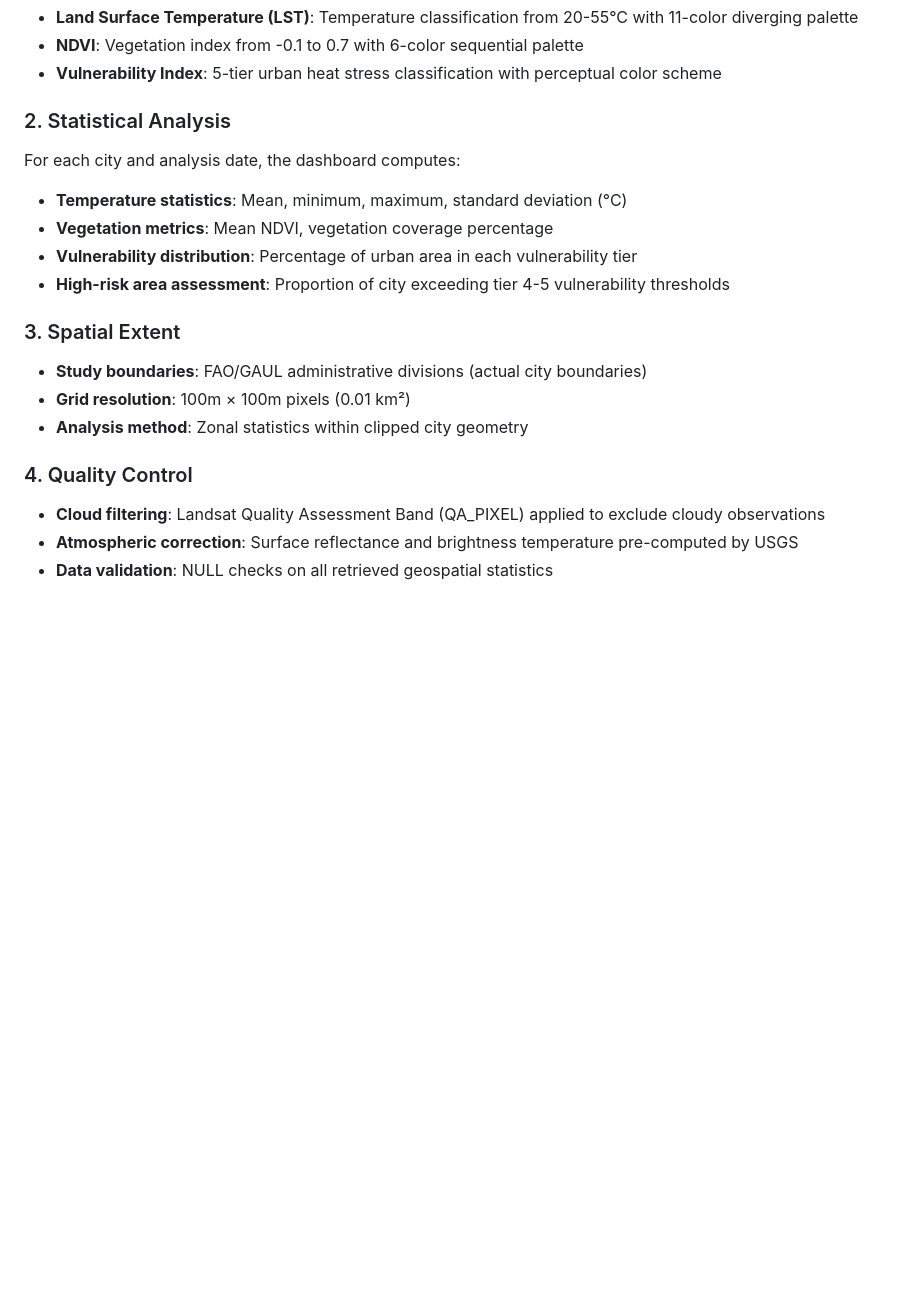
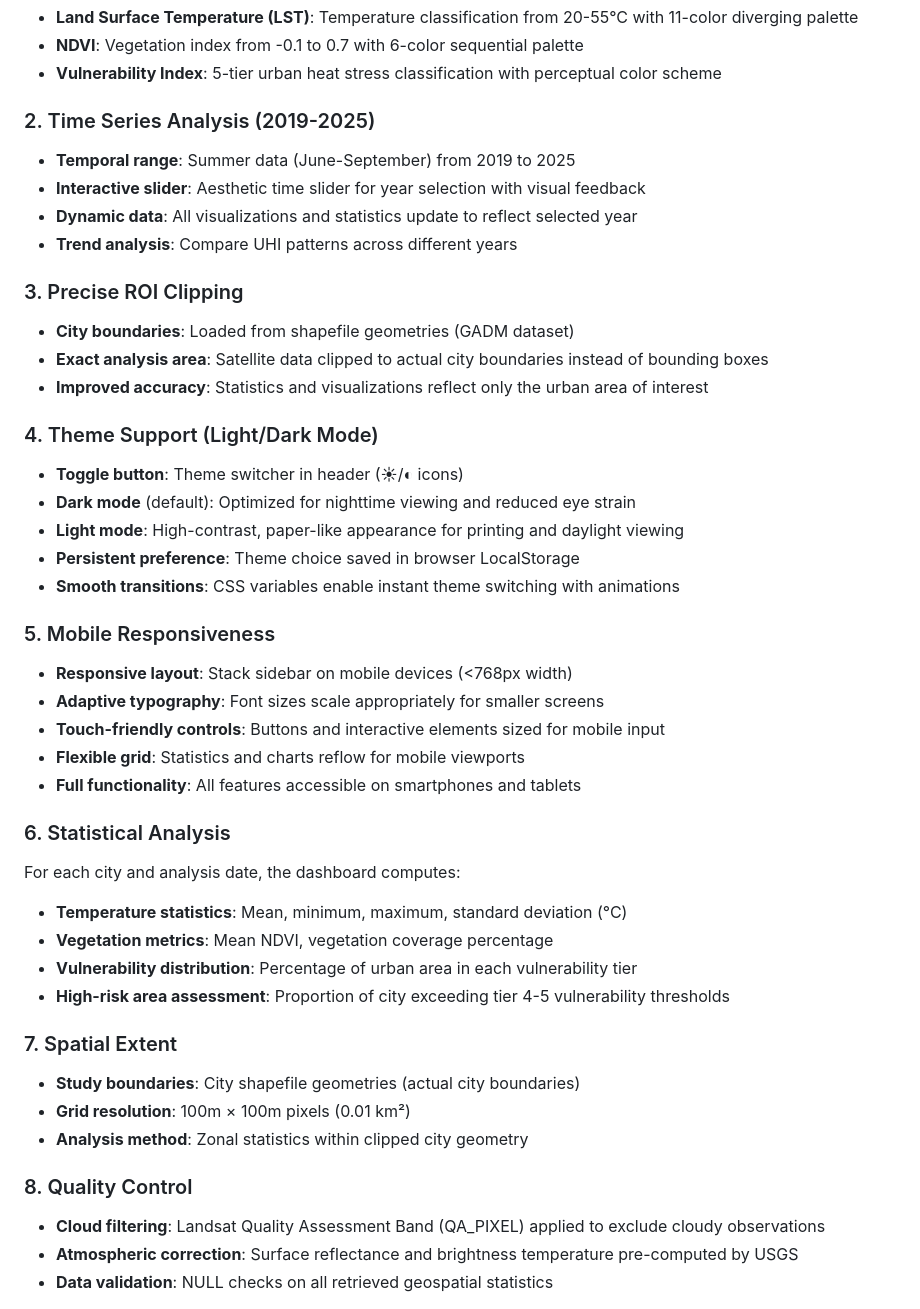
Before and after one commit to roywaswa/uhi_dash, a Markdown page: README.md, the part around one of its changes. GitHub-like rendering; blank space fills up the shorter version.

```diff
--- a/README.md
+++ b/README.md
@@ -151,19 +151,44 @@ The dashboard currently analyzes three major cities across different climatic re
 - **NDVI**: Vegetation index from -0.1 to 0.7 with 6-color sequential palette
 - **Vulnerability Index**: 5-tier urban heat stress classification with perceptual color scheme
 
-### 2. Statistical Analysis
+### 2. Time Series Analysis (2019-2025)
+- **Temporal range**: Summer data (June-September) from 2019 to 2025
+- **Interactive slider**: Aesthetic time slider for year selection with visual feedback
+- **Dynamic data**: All visualizations and statistics update to reflect selected year
+- **Trend analysis**: Compare UHI patterns across different years
+
+### 3. Precise ROI Clipping
+- **City boundaries**: Loaded from shapefile geometries (GADM dataset)
+- **Exact analysis area**: Satellite data clipped to actual city boundaries instead of bounding boxes
+- **Improved accuracy**: Statistics and visualizations reflect only the urban area of interest
+
+### 4. Theme Support (Light/Dark Mode)
+- **Toggle button**: Theme switcher in header (☀/◐ icons)
+- **Dark mode** (default): Optimized for nighttime viewing and reduced eye strain
+- **Light mode**: High-contrast, paper-like appearance for printing and daylight viewing
+- **Persistent preference**: Theme choice saved in browser LocalStorage
+- **Smooth transitions**: CSS variables enable instant theme switching with animations
+
+### 5. Mobile Responsiveness
+- **Responsive layout**: Stack sidebar on mobile devices (<768px width)
+- **Adaptive typography**: Font sizes scale appropriately for smaller screens
+- **Touch-friendly controls**: Buttons and interactive elements sized for mobile input
+- **Flexible grid**: Statistics and charts reflow for mobile viewports
+- **Full functionality**: All features accessible on smartphones and tablets
+
+### 6. Statistical Analysis
 For each city and analysis date, the dashboard computes:
 - **Temperature statistics**: Mean, minimum, maximum, standard deviation (°C)
 - **Vegetation metrics**: Mean NDVI, vegetation coverage percentage
 - **Vulnerability distribution**: Percentage of urban area in each vulnerability tier
 - **High-risk area assessment**: Proportion of city exceeding tier 4-5 vulnerability thresholds
 
-### 3. Spatial Extent
-- **Study boundaries**: FAO/GAUL administrative divisions (actual city boundaries)
+### 7. Spatial Extent
+- **Study boundaries**: City shapefile geometries (actual city boundaries)
 - **Grid resolution**: 100m × 100m pixels (0.01 km²)
 - **Analysis method**: Zonal statistics within clipped city geometry
 
-### 4. Quality Control
+### 8. Quality Control
 - **Cloud filtering**: Landsat Quality Assessment Band (QA_PIXEL) applied to exclude cloudy observations
 - **Atmospheric correction**: Surface reflectance and brightness temperature pre-computed by USGS
 - **Data validation**: NULL checks on all retrieved geospatial statistics
```
Also changed, not shown: other parts of README.md (+67 -5 lines).
